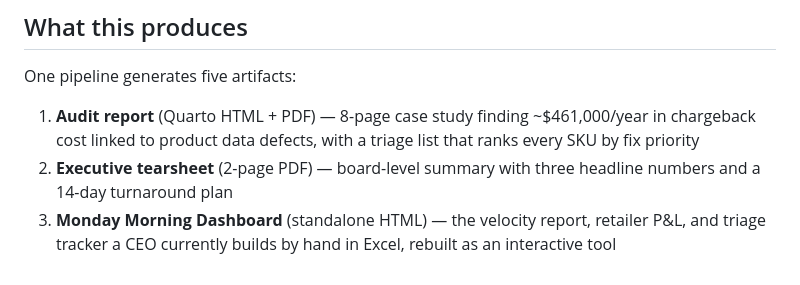
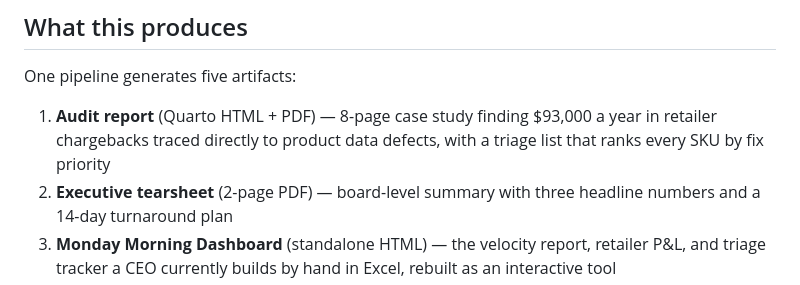
Before and after one commit to MsShawnP/product-data-health-audit, a Markdown page: README.md, the part around the change. Rendered like a GitHub page.

Commit message:
Update chargeback figure to $93K in README
Replaces ~$461K/year with corrected $93K/year chargeback figure.

Co-Authored-By: Claude Opus 4.6 <noreply@anthropic.com>

```diff
--- a/README.md
+++ b/README.md
@@ -16,7 +16,7 @@ GS1 Sunrise 2027 requires every food brand to re-validate product data for 2D ba
 
 One pipeline generates five artifacts:
 
-1. **Audit report** (Quarto HTML + PDF) — 8-page case study finding ~$461,000/year in chargeback cost linked to product data defects, with a triage list that ranks every SKU by fix priority
+1. **Audit report** (Quarto HTML + PDF) — 8-page case study finding $93,000 a year in retailer chargebacks traced directly to product data defects, with a triage list that ranks every SKU by fix priority
 2. **Executive tearsheet** (2-page PDF) — board-level summary with three headline numbers and a 14-day turnaround plan
 3. **Monday Morning Dashboard** (standalone HTML) — the velocity report, retailer P&L, and triage tracker a CEO currently builds by hand in Excel, rebuilt as an interactive tool
 4. **Excel workbook** (8 tabs, .xlsx) — the CEO's working copy with data dictionary and broker intake checklist
```
